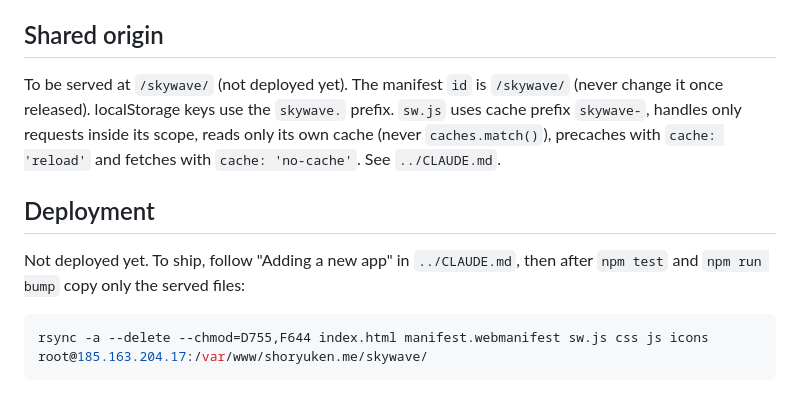
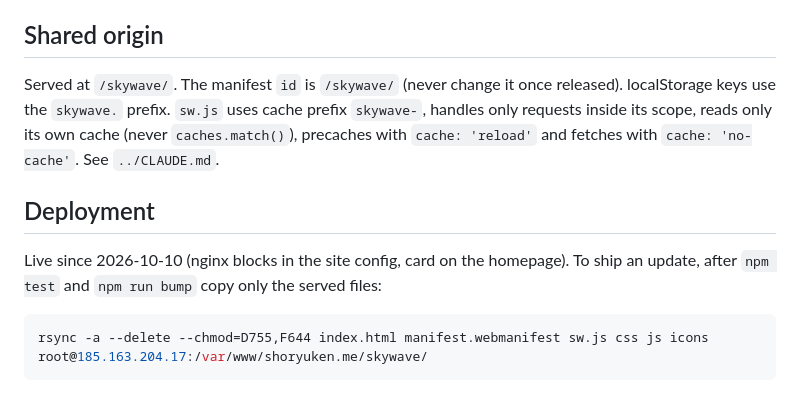
Before and after one commit to ali-raheem/skywave, a Markdown page: CLAUDE.md, the part around the change. Rendered like a GitHub page.

Commit message:
Document deployment to shoryuken.me
Co-Authored-By: Claude Opus 5.5 <noreply@anthropic.com>
Claude-Session: https://claude.ai/code/session_01XyNZQNTDmuoYXXeAVx7SA2

````diff
--- a/CLAUDE.md
+++ b/CLAUDE.md
@@ -41,11 +41,11 @@ python3 scripts/make_map.py land-110m.json   # regenerate js/land.js (see the sc
 
 ## Shared origin
 
-To be served at `/skywave/` (not deployed yet). The manifest `id` is `/skywave/` (never change it once released). localStorage keys use the `skywave.` prefix. `sw.js` uses cache prefix `skywave-`, handles only requests inside its scope, reads only its own cache (never `caches.match()`), precaches with `cache: 'reload'` and fetches with `cache: 'no-cache'`. See `../CLAUDE.md`.
+Served at `/skywave/`. The manifest `id` is `/skywave/` (never change it once released). localStorage keys use the `skywave.` prefix. `sw.js` uses cache prefix `skywave-`, handles only requests inside its scope, reads only its own cache (never `caches.match()`), precaches with `cache: 'reload'` and fetches with `cache: 'no-cache'`. See `../CLAUDE.md`.
 
 ## Deployment
 
-Not deployed yet. To ship, follow "Adding a new app" in `../CLAUDE.md`, then after `npm test` and `npm run bump` copy only the served files:
+Live since 2026-10-10 (nginx blocks in the site config, card on the homepage). To ship an update, after `npm test` and `npm run bump` copy only the served files:
 
 ```bash
 rsync -a --delete --chmod=D755,F644 index.html manifest.webmanifest sw.js css js icons root@185.163.204.17:/var/www/shoryuken.me/skywave/
````
